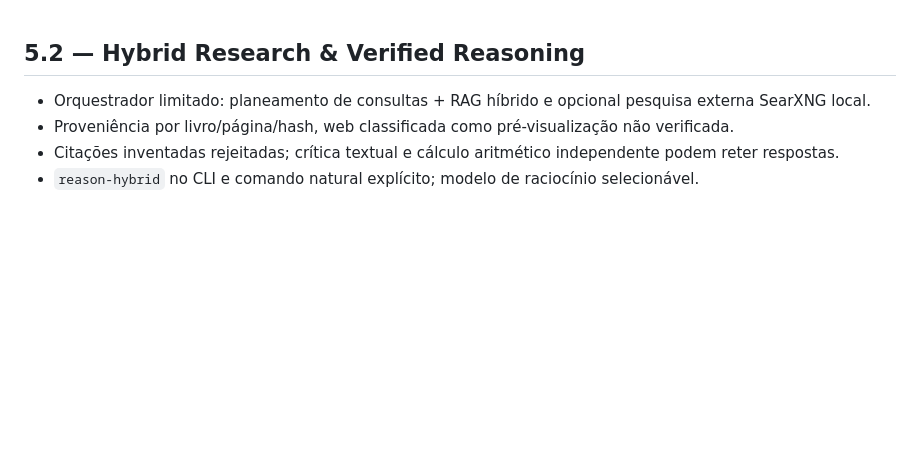
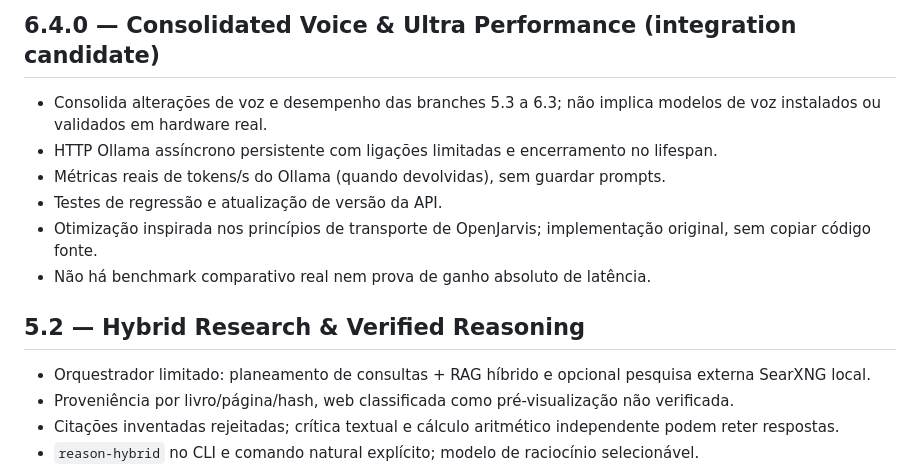
Before and after one commit to Diogofgg05/Expecto-Assistant, a Markdown page: CHANGELOG.md, the part around the change. Rendered like a GitHub page; blank space fills up the shorter version.

Commit message:
release: consolidate EXPECTO 6.4 version, change log and CI regressions

```diff
--- a/CHANGELOG.md
+++ b/CHANGELOG.md
@@ -1,3 +1,11 @@
+## 6.4.0 — Consolidated Voice & Ultra Performance (integration candidate)
+- Consolida alterações de voz e desempenho das branches 5.3 a 6.3; não implica modelos de voz instalados ou validados em hardware real.
+- HTTP Ollama assíncrono persistente com ligações limitadas e encerramento no lifespan.
+- Métricas reais de tokens/s do Ollama (quando devolvidas), sem guardar prompts.
+- Testes de regressão e atualização de versão da API.
+- Otimização inspirada nos princípios de transporte de OpenJarvis; implementação original, sem copiar código fonte.
+- Não há benchmark comparativo real nem prova de ganho absoluto de latência.
+
 ## 5.2 — Hybrid Research & Verified Reasoning
 - Orquestrador limitado: planeamento de consultas + RAG híbrido e opcional pesquisa externa SearXNG local.
 - Proveniência por livro/página/hash, web classificada como pré-visualização não verificada.
```
